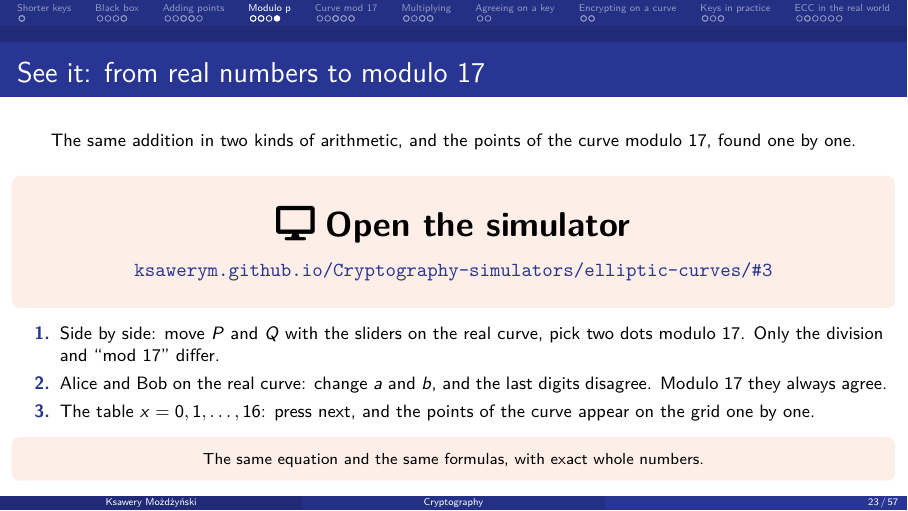
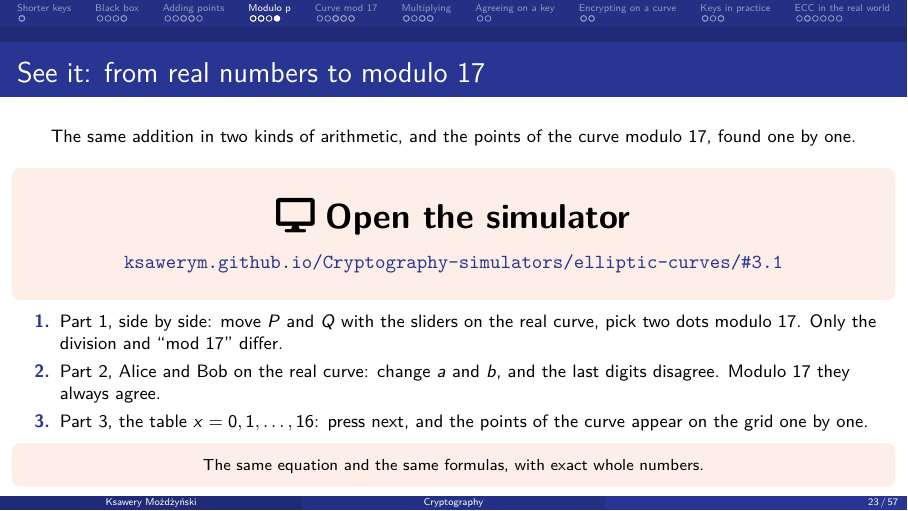
Before and after one commit to KsaweryM/Cryptography-Course, LaTeX slides (Lecture05-Elliptic-Curves/main.tex): page 27 of 61. Compiled offline with pdfLaTeX.

Commit message:
Lecture 5: 'See it' opens part 1 of step 3 of the simulator and names its parts; notes: modulo p the line wraps around the grid (simulator step 5)

```diff
--- a/Lecture05-Elliptic-Curves/main.tex
+++ b/Lecture05-Elliptic-Curves/main.tex
@@ -852,16 +852,16 @@
 \begin{frame}{See it: from real numbers to modulo 17}
   \begin{center}\small The same addition in two kinds of arithmetic, and the points of the curve modulo 17, found one by one.\end{center}
   \vfill
-  \opensim{elliptic-curves/\#3}
+  \opensim{elliptic-curves/\#3.1}
   \vfill
   \begin{enumerate}\small
-    \item Side by side: move $P$ and $Q$ with the sliders on the real curve, pick two dots modulo 17. Only the division and ``mod 17'' differ.
-    \item Alice and Bob on the real curve: change $a$ and $b$, and the last digits disagree. Modulo 17 they always agree.
-    \item The table $x = 0, 1, \ldots, 16$: press next, and the points of the curve appear on the grid one by one.
+    \item Part 1, side by side: move $P$ and $Q$ with the sliders on the real curve, pick two dots modulo 17. Only the division and ``mod 17'' differ.
+    \item Part 2, Alice and Bob on the real curve: change $a$ and $b$, and the last digits disagree. Modulo 17 they always agree.
+    \item Part 3, the table $x = 0, 1, \ldots, 16$: press next, and the points of the curve appear on the grid one by one.
   \end{enumerate}
   \vfill
   \keymsg{The same equation and the same formulas, with exact whole numbers.}
-  \say{Pokazać na żywo, około 4 minut. Część 1: po lewej rachunek na ułamkach dziesiętnych, po prawej te same wzory modulo 17; wyróżnione są tylko miejsca, które się różnią. Część 2: zmieniać a i b; na liczbach rzeczywistych ostatnie cyfry się rozjeżdżają, modulo 17 wynik jest zawsze ten sam. Część 3: tabela x od 0 do 16, prawa strona równania mod 17 i pasujące y; punkty pojawiają się na siatce po kolei. Na dole kroku: dlaczego siatka wygląda na losową, choć równanie jest to samo (wartości x³ + 2x + 2 rosną gładko, ale mod 17 zawijają się co 17). Część 1 startuje od (0, 6) + (3, 1); obok suwaków mały rysunek krzywej rzeczywistej z P, Q i P + Q, obok menu siatka modulo 17. Pary G + 2G nie da się tu wybrać: to zadanie 2.}
+  \say{Pokazać na żywo, około 4 minut. Część 1: po lewej rachunek na ułamkach dziesiętnych, po prawej te same wzory modulo 17; wyróżnione są tylko miejsca, które się różnią. Część 2: zmieniać a i b; na liczbach rzeczywistych ostatnie cyfry się rozjeżdżają, modulo 17 wynik jest zawsze ten sam. Część 3: tabela x od 0 do 16, prawa strona równania mod 17 i pasujące y; punkty pojawiają się na siatce po kolei. Część 4 (dla chętnych): dlaczego siatka wygląda na losową, choć równanie jest to samo (wartości x³ + 2x + 2 rosną gładko, ale mod 17 zawijają się co 17). Każda część to osobna zakładka na górze kroku, przechodzi się przyciskiem ,,Next''. Część 1 startuje od (0, 6) + (3, 1); obok suwaków mały rysunek krzywej rzeczywistej z P, Q i P + Q, obok menu siatka modulo 17. Pary G + 2G nie da się tu wybrać: to zadanie 2.}
 \end{frame}
 
 % ======================================================================
```
Also changed, not shown: builded_presentation/Lecture_5_Elliptic-Curve_Cryptography.pdf, Lecture05-Elliptic-Curves/main.tex (4 more changed lines).
